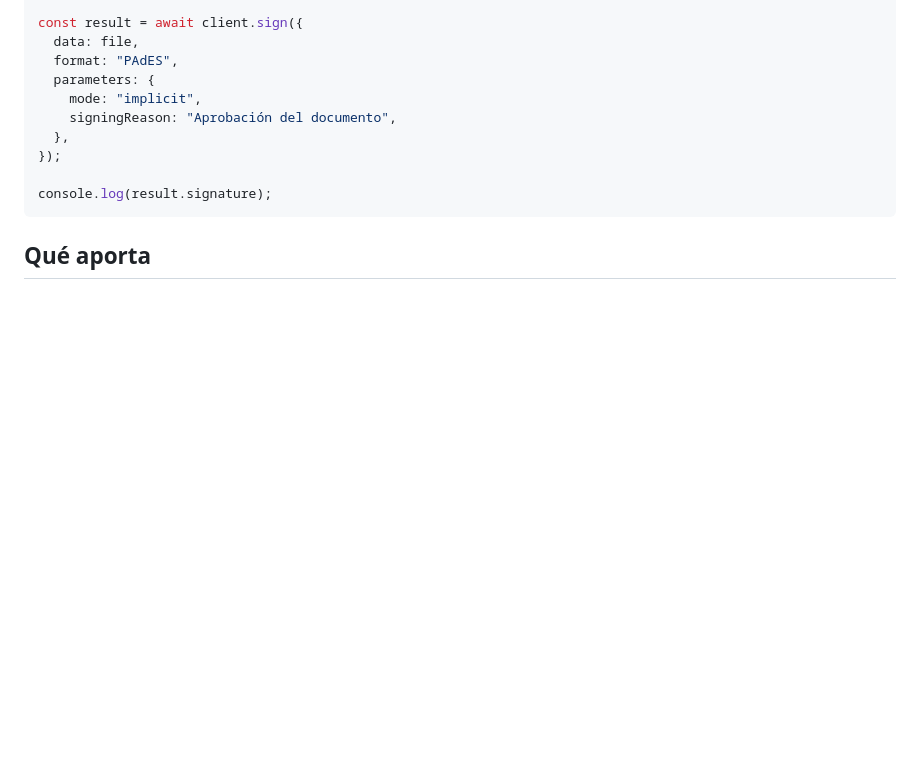
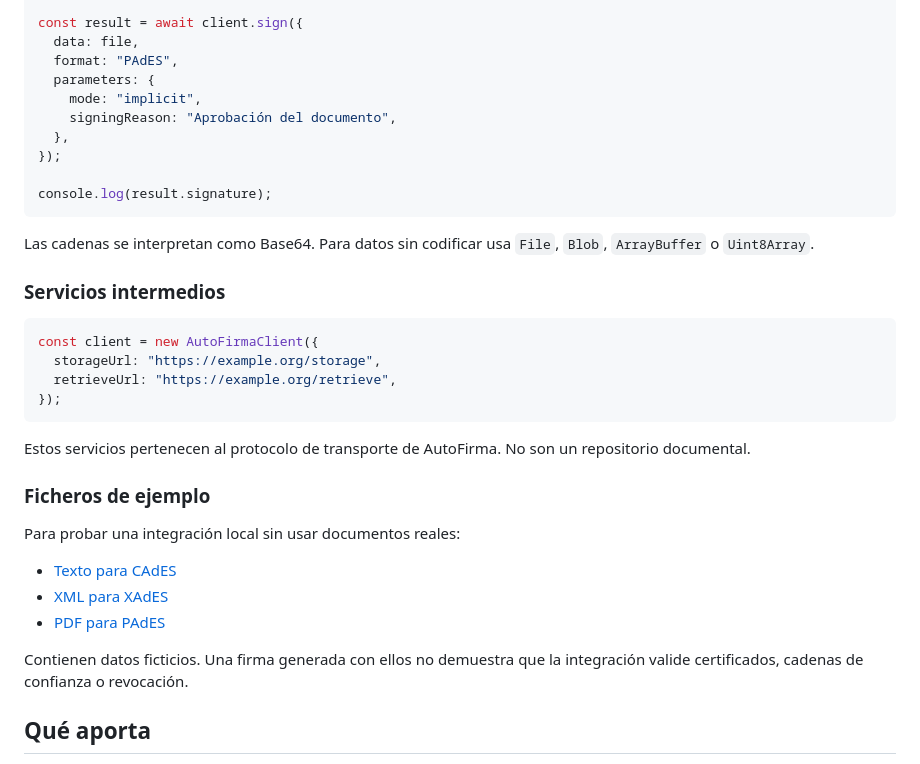
Before and after one commit to erseco/autofirma-client, a Markdown page: README.md, the part around the change. GitHub-like rendering; blank space fills up the shorter version.

Commit message:
Restore intermediate services docs and link sample files in README

````diff
--- a/README.md
+++ b/README.md
@@ -61,6 +61,32 @@ const result = await client.sign({
 console.log(result.signature);
 ```
 
+Las cadenas se interpretan como Base64. Para datos sin codificar usa `File`,
+`Blob`, `ArrayBuffer` o `Uint8Array`.
+
+### Servicios intermedios
+
+```ts
+const client = new AutoFirmaClient({
+  storageUrl: "https://example.org/storage",
+  retrieveUrl: "https://example.org/retrieve",
+});
+```
+
+Estos servicios pertenecen al protocolo de transporte de AutoFirma. No son un
+repositorio documental.
+
+### Ficheros de ejemplo
+
+Para probar una integración local sin usar documentos reales:
+
+- [Texto para CAdES](docs/ejemplos/files/ejemplo.txt)
+- [XML para XAdES](docs/ejemplos/files/ejemplo.xml)
+- [PDF para PAdES](docs/ejemplos/files/ejemplo.pdf)
+
+Contienen datos ficticios. Una firma generada con ellos no demuestra que la
+integración valide certificados, cadenas de confianza o revocación.
+
 ## Qué aporta
 
 - API basada en `Promise`.
````
